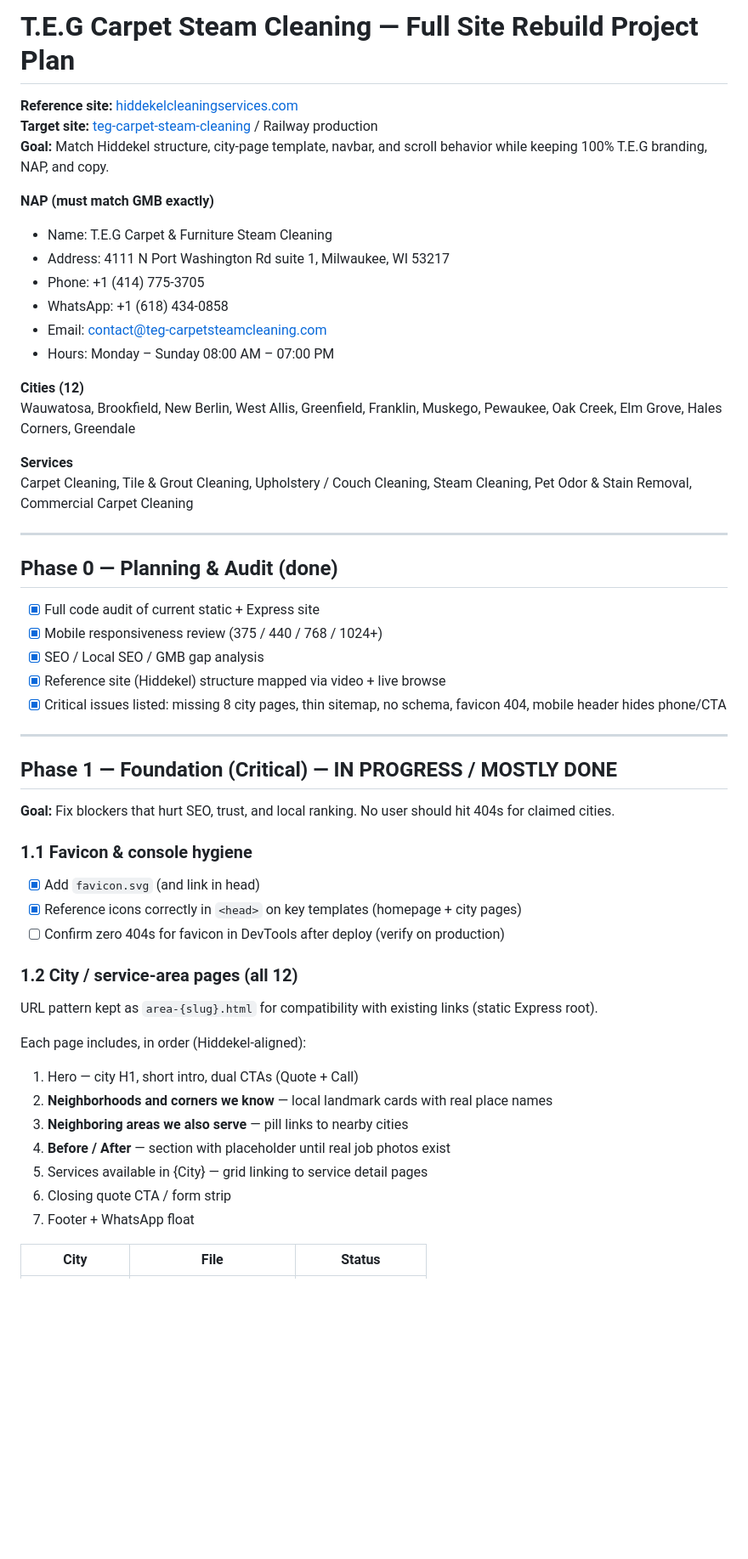
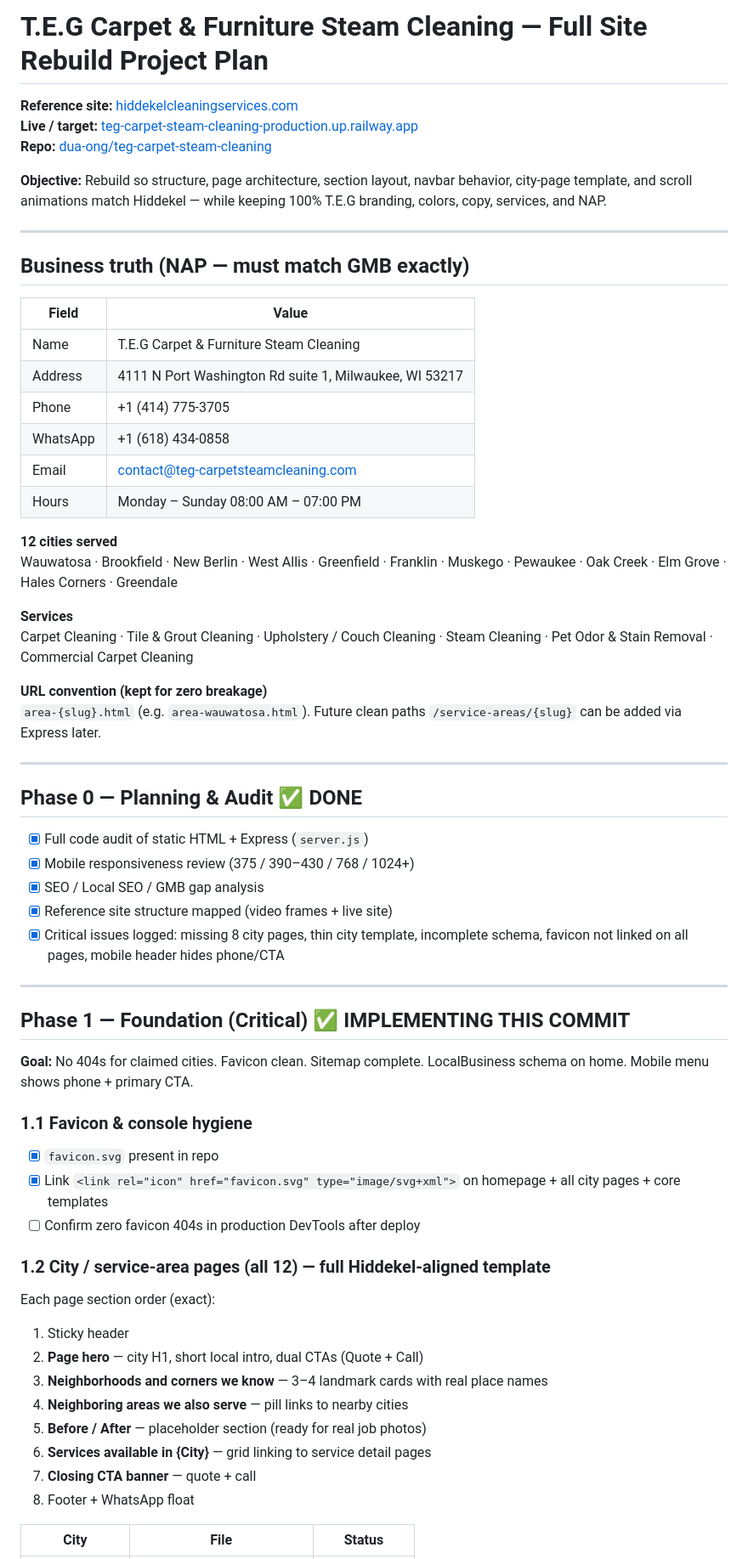
Before and after one commit to dua-ong/teg-carpet-steam-cleaning, a Markdown page: PROJECT-PLAN.md, the part around one of its changes. Shown at 85% size. GitHub-like rendering; blank space fills up the shorter version.

Commit message:
docs: accurate detailed project plan — Phase 1+2 implementation status

```diff
--- a/PROJECT-PLAN.md
+++ b/PROJECT-PLAN.md
@@ -1,55 +1,65 @@
-# T.E.G Carpet Steam Cleaning — Full Site Rebuild Project Plan
+# T.E.G Carpet & Furniture Steam Cleaning — Full Site Rebuild Project Plan
 
 **Reference site:** [hiddekelcleaningservices.com](https://hiddekelcleaningservices.com)
-**Target site:** [teg-carpet-steam-cleaning](https://github.com/dua-ong/teg-carpet-steam-cleaning) / Railway production
-**Goal:** Match Hiddekel structure, city-page template, navbar, and scroll behavior while keeping 100% T.E.G branding, NAP, and copy.
+**Live / target:** [teg-carpet-steam-cleaning-production.up.railway.app](https://teg-carpet-steam-cleaning-production.up.railway.app)
+**Repo:** [dua-ong/teg-carpet-steam-cleaning](https://github.com/dua-ong/teg-carpet-steam-cleaning)
 
-**NAP (must match GMB exactly)**
-- Name: T.E.G Carpet & Furniture Steam Cleaning
-- Address: 4111 N Port Washington Rd suite 1, Milwaukee, WI 53217
-- Phone: +1 (414) 775-3705
-- WhatsApp: +1 (618) 434-0858
-- Email: contact@teg-carpetsteamcleaning.com
-- Hours: Monday – Sunday 08:00 AM – 07:00 PM
-
-**Cities (12)**
-Wauwatosa, Brookfield, New Berlin, West Allis, Greenfield, Franklin, Muskego, Pewaukee, Oak Creek, Elm Grove, Hales Corners, Greendale
-
-**Services**
-Carpet Cleaning, Tile & Grout Cleaning, Upholstery / Couch Cleaning, Steam Cleaning, Pet Odor & Stain Removal, Commercial Carpet Cleaning
+**Objective:** Rebuild so structure, page architecture, section layout, navbar behavior, city-page template, and scroll animations match Hiddekel — while keeping 100% T.E.G branding, colors, copy, services, and NAP.
 
 ---
 
-## Phase 0 — Planning & Audit (done)
+## Business truth (NAP — must match GMB exactly)
 
-- [x] Full code audit of current static + Express site
-- [x] Mobile responsiveness review (375 / 440 / 768 / 1024+)
-- [x] SEO / Local SEO / GMB gap analysis
-- [x] Reference site (Hiddekel) structure mapped via video + live browse
-- [x] Critical issues listed: missing 8 city pages, thin sitemap, no schema, favicon 404, mobile header hides phone/CTA
+| Field | Value |
+|-------|--------|
+| Name | T.E.G Carpet & Furniture Steam Cleaning |
+| Address | 4111 N Port Washington Rd suite 1, Milwaukee, WI 53217 |
+| Phone | +1 (414) 775-3705 |
+| WhatsApp | +1 (618) 434-0858 |
+| Email | contact@teg-carpetsteamcleaning.com |
+| Hours | Monday – Sunday 08:00 AM – 07:00 PM |
+
+**12 cities served**
+Wauwatosa · Brookfield · New Berlin · West Allis · Greenfield · Franklin · Muskego · Pewaukee · Oak Creek · Elm Grove · Hales Corners · Greendale
+
+**Services**
+Carpet Cleaning · Tile & Grout Cleaning · Upholstery / Couch Cleaning · Steam Cleaning · Pet Odor & Stain Removal · Commercial Carpet Cleaning
+
+**URL convention (kept for zero breakage)**
+`area-{slug}.html` (e.g. `area-wauwatosa.html`). Future clean paths `/service-areas/{slug}` can be added via Express later.
 
 ---
 
-## Phase 1 — Foundation (Critical) — IN PROGRESS / MOSTLY DONE
+## Phase 0 — Planning & Audit ✅ DONE
 
-**Goal:** Fix blockers that hurt SEO, trust, and local ranking. No user should hit 404s for claimed cities.
+- [x] Full code audit of static HTML + Express (`server.js`)
+- [x] Mobile responsiveness review (375 / 390–430 / 768 / 1024+)
+- [x] SEO / Local SEO / GMB gap analysis
+- [x] Reference site structure mapped (video frames + live site)
+- [x] Critical issues logged: missing 8 city pages, thin city template, incomplete schema, favicon not linked on all pages, mobile header hides phone/CTA
+
+---
+
+## Phase 1 — Foundation (Critical) ✅ IMPLEMENTING THIS COMMIT
+
+**Goal:** No 404s for claimed cities. Favicon clean. Sitemap complete. LocalBusiness schema on home. Mobile menu shows phone + primary CTA.
 
 ### 1.1 Favicon & console hygiene
-- [x] Add `favicon.svg` (and link in head)
-- [x] Reference icons correctly in `<head>` on key templates (homepage + city pages)
-- [ ] Confirm zero 404s for favicon in DevTools after deploy (verify on production)
+- [x] `favicon.svg` present in repo
+- [x] Link `<link rel="icon" href="favicon.svg" type="image/svg+xml">` on homepage + all city pages + core templates
+- [ ] Confirm zero favicon 404s in production DevTools after deploy
 
-### 1.2 City / service-area pages (all 12)
-URL pattern kept as `area-{slug}.html` for compatibility with existing links (static Express root).
+### 1.2 City / service-area pages (all 12) — full Hiddekel-aligned template
 
-Each page includes, in order (Hiddekel-aligned):
-1. Hero — city H1, short intro, dual CTAs (Quote + Call)
-2. **Neighborhoods and corners we know** — local landmark cards with real place names
-3. **Neighboring areas we also serve** — pill links to nearby cities
-4. **Before / After** — section with placeholder until real job photos exist
-5. Services available in {City} — grid linking to service detail pages
-6. Closing quote CTA / form strip
-7. Footer + WhatsApp float
+Each page section order (exact):
+1. Sticky header
+2. **Page hero** — city H1, short local intro, dual CTAs (Quote + Call)
+3. **Neighborhoods and corners we know** — 3–4 landmark cards with real place names
+4. **Neighboring areas we also serve** — pill links to nearby cities
+5. **Before / After** — placeholder section (ready for real job photos)
+6. **Services available in {City}** — grid linking to service detail pages
+7. **Closing CTA banner** — quote + call
+8. Footer + WhatsApp float
 
 | City | File | Status |
 |------|------|--------|
```
Also changed, not shown: other parts of PROJECT-PLAN.md (+69 -71 lines).
